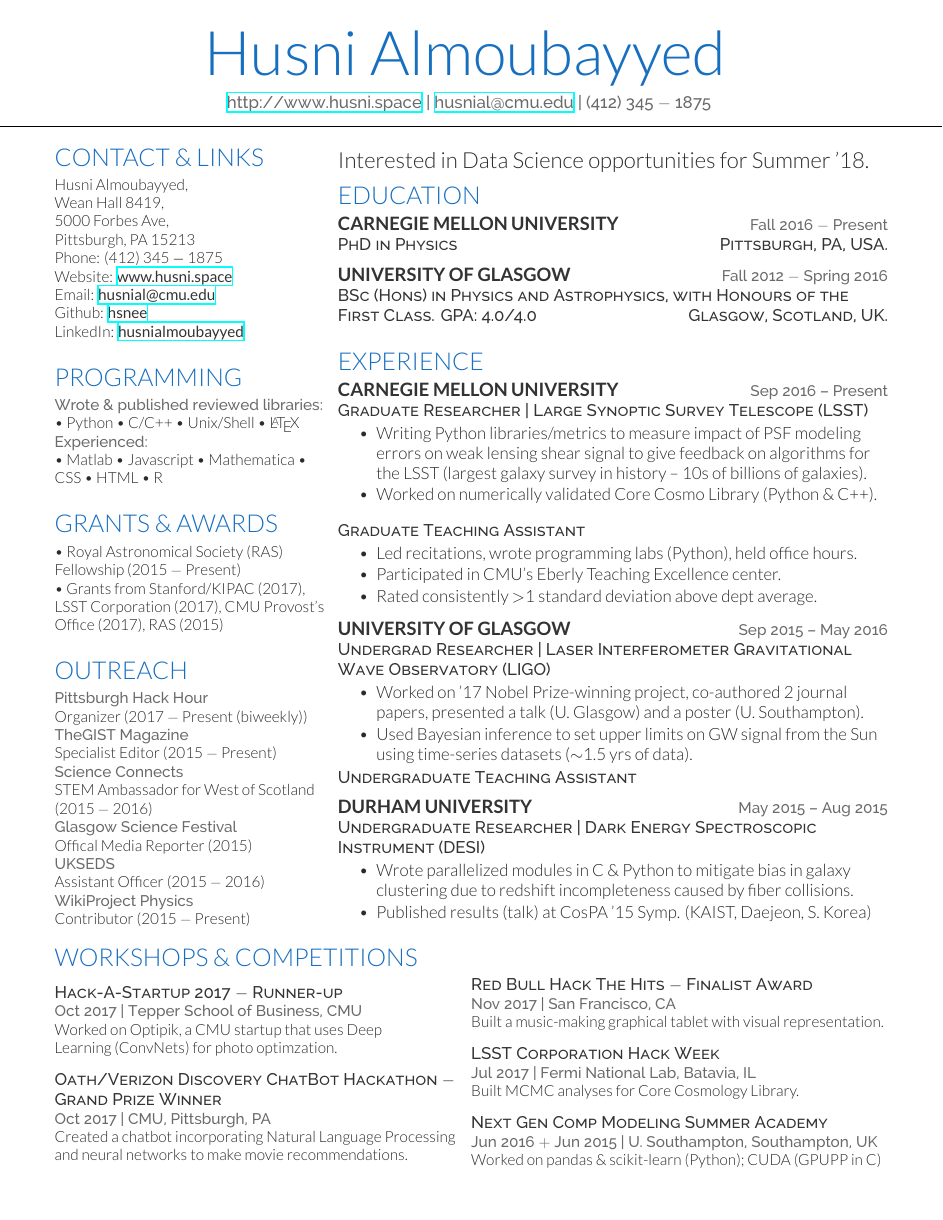
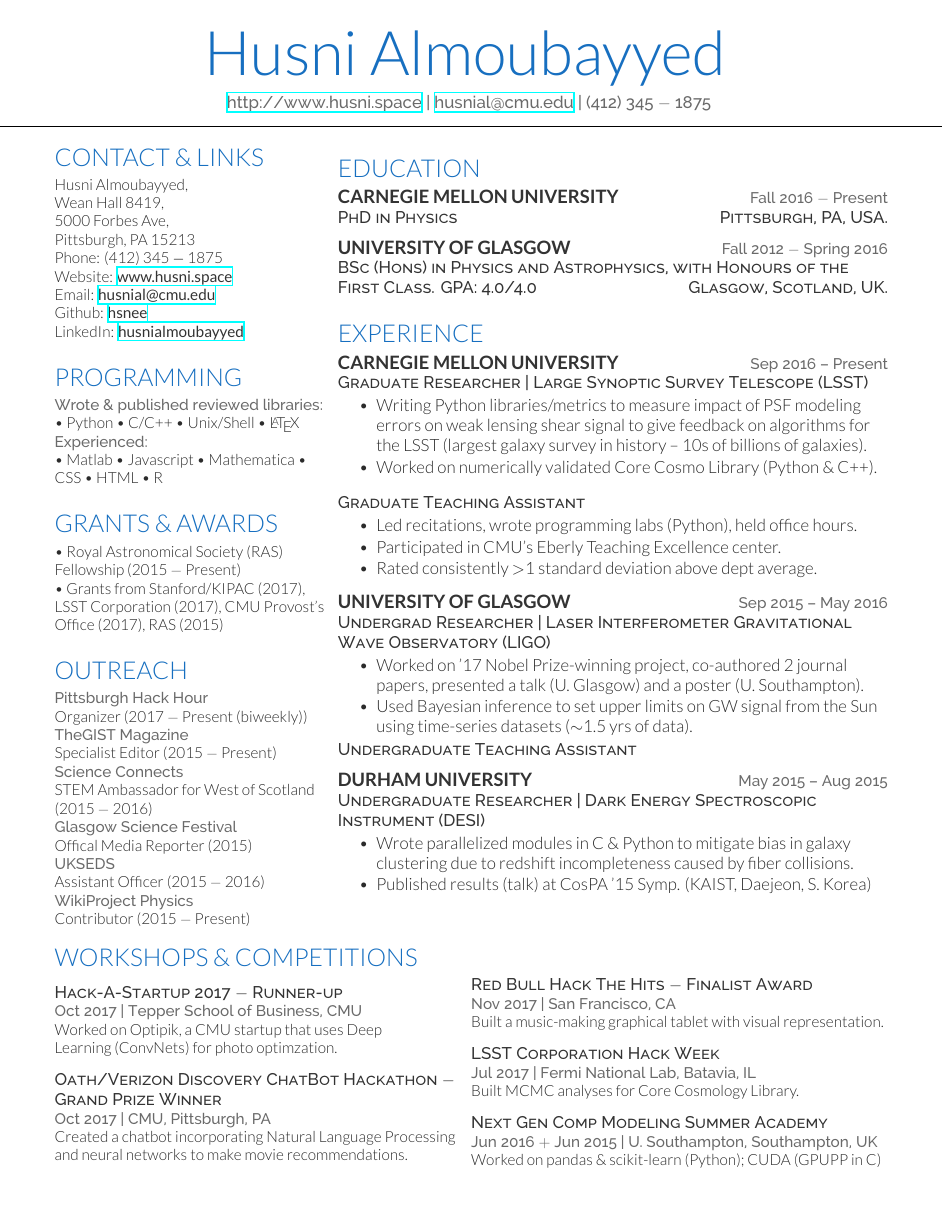
Before and after one commit to hsnee/CV, a LaTeX CV (resume.tex): the whole page. The pictures show the PDF file resume.pdf that the author committed with the source.

Commit message:
removing outdated statement

```diff
--- a/resume.tex
+++ b/resume.tex
@@ -113,7 +113,7 @@
 $\;$
 \vfill
 
-\Large{Interested in Data Science opportunities for Summer '18.}
+%\Large{Interested in Data Science opportunities for Summer '18.}
 
 \section{\color{Blue} Education}
 
```
Also changed, not shown: resume.pdf.
